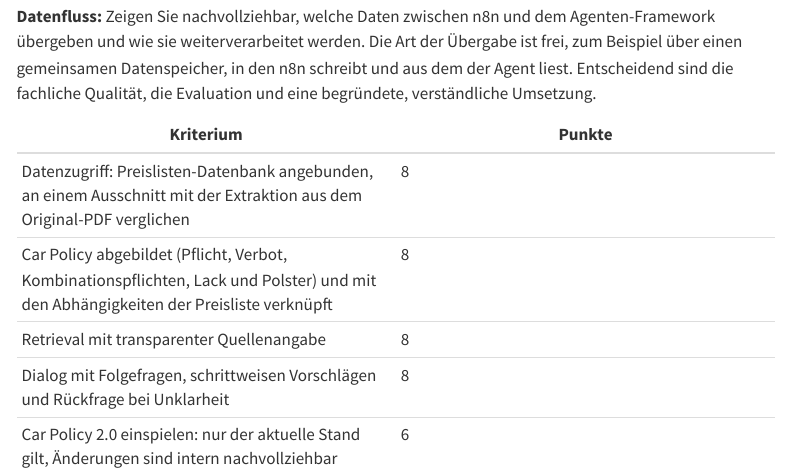
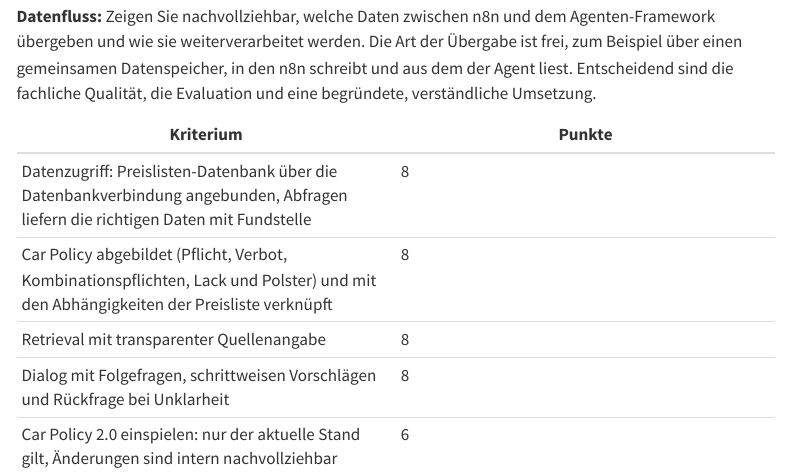
Before and after one commit to kirenz/training-agentic-ai-arbeitsprozesse, a Quarto document (projekt.qmd): the page in a window 1100 px wide, from 2140 px down. Rendered offline with R 4.5, knitr and Pandoc in place of Quarto, with nearby package versions; menus at the side of the page are left out.

Commit message:
Bewertung: Datenzugriff über die Datenbankverbindung, PDF-Vergleich entfällt
Co-Authored-By: Claude Opus 5.5 <noreply@anthropic.com>

```diff
--- a/projekt.qmd
+++ b/projekt.qmd
@@ -69,7 +69,7 @@
 
 | Kriterium | Punkte |
 |---|---|
-| Datenzugriff: Preislisten-Datenbank angebunden, an einem Ausschnitt mit der Extraktion aus dem Original-PDF verglichen | 8 |
+| Datenzugriff: Preislisten-Datenbank über die Datenbankverbindung angebunden, Abfragen liefern die richtigen Daten mit Fundstelle | 8 |
 | Car Policy abgebildet (Pflicht, Verbot, Kombinationspflichten, Lack und Polster) und mit den Abhängigkeiten der Preisliste verknüpft | 8 |
 | Retrieval mit transparenter Quellenangabe | 8 |
 | Dialog mit Folgefragen, schrittweisen Vorschlägen und Rückfrage bei Unklarheit | 8 |
```
